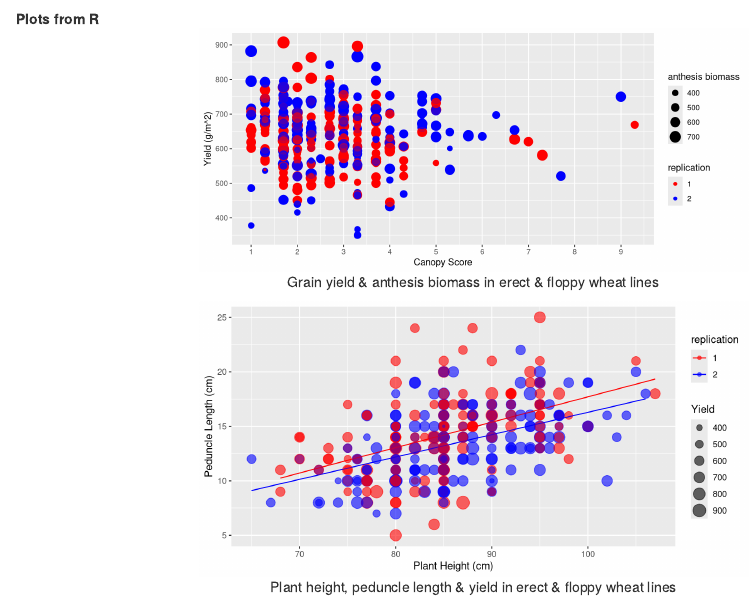
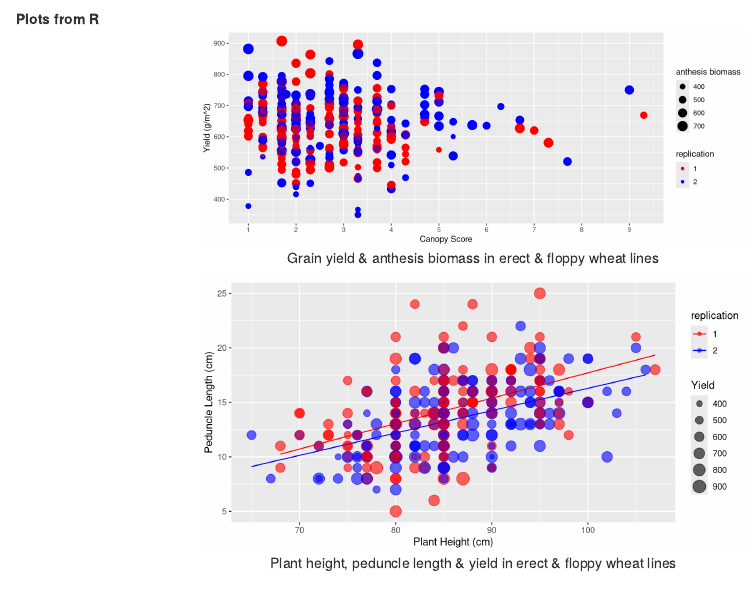
Before and after one commit to ram-ghimire/My_FOCUS_Project, an R Markdown document (Ram_data_school_focus/Ram_data_school_focus.Rmd): the page in a window 1100 px wide, from 1050 px down. Rendered offline with R 4.5, knitr and Pandoc, with nearby package versions; drawn as R Markdown's standard HTML page in place of the format the file asks for.

Commit message:
Increased figure width to 10 in Fig 1

````diff
--- a/Ram_data_school_focus/Ram_data_school_focus.Rmd
+++ b/Ram_data_school_focus/Ram_data_school_focus.Rmd
@@ -50,7 +50,7 @@ knitr::kable(head(my_ges_2019,n = 5), format = "html", caption = "Key traits mea
 ![](resources/img/leaves.png){width=1000px}
 
 **Plots from R**
-```{r standard-plot, out.width='60%', fig.align='center', fig.height= 4, fig.width= 9, fig.cap="Grain yield & anthesis biomass in erect & floppy wheat lines"}
+```{r standard-plot, out.width='60%', fig.align='center', fig.height= 4, fig.width= 10, fig.cap="Grain yield & anthesis biomass in erect & floppy wheat lines"}
 my_ges_2019 <- read_csv("data/my_ges_2019.csv")
 
 my_2019 <-ggplot(data=my_ges_2019,mapping = aes(x = canopy_score, y = plot_yield,color =as.factor(rep), size = anthesis_biomass))+
````
Also changed, not shown: Ram_data_school_focus/Ram_data_school_focus.html.
